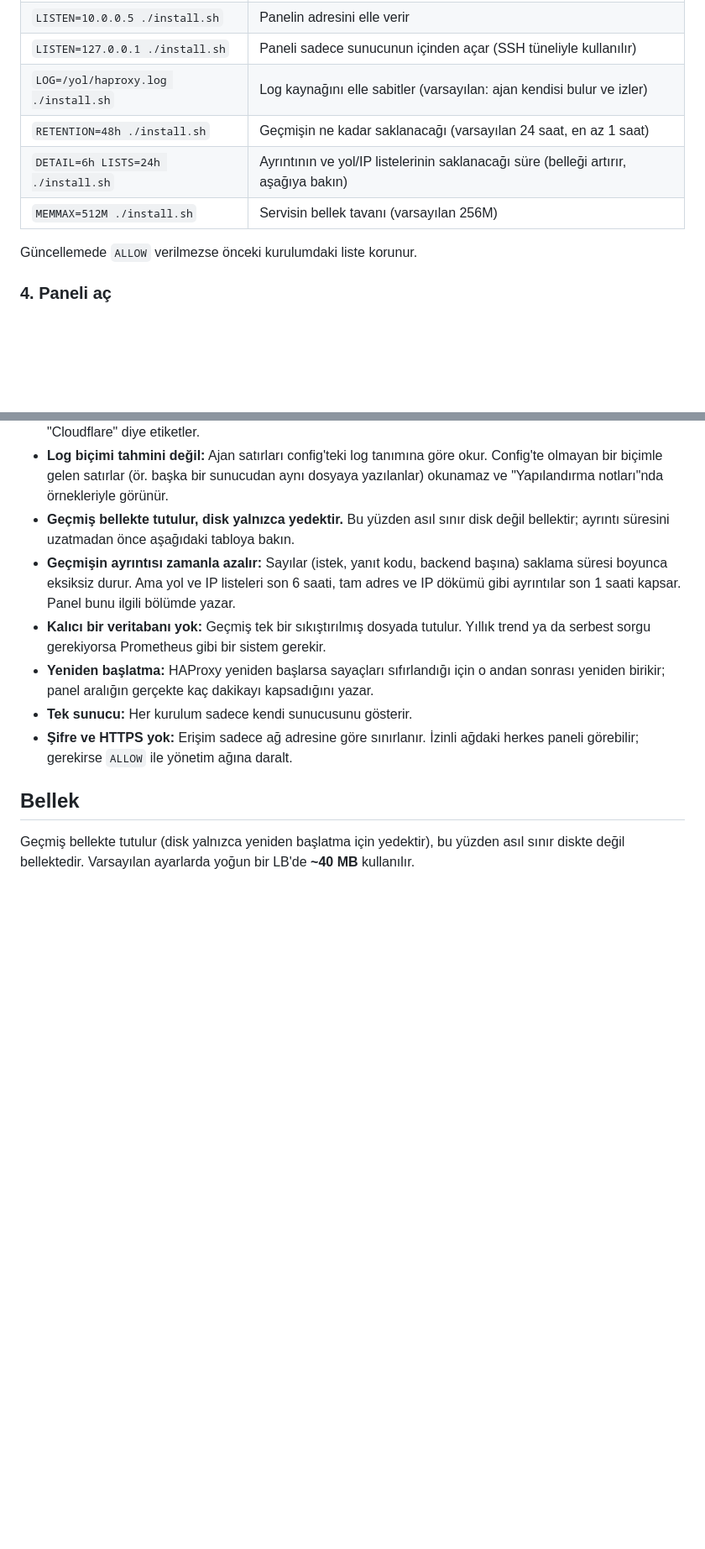
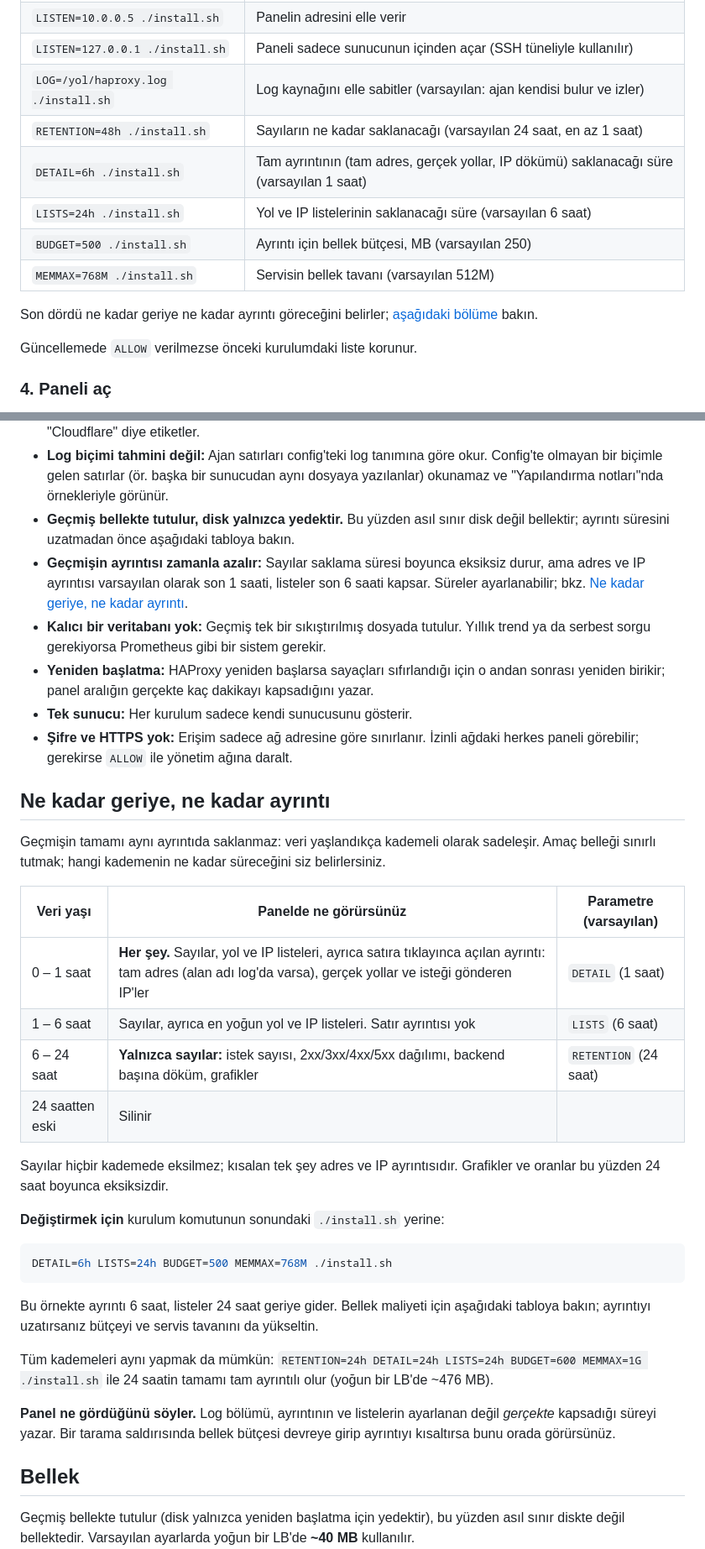
Before and after one commit to Onurbolatogluu/haproxy-lens, a Markdown page: README.md, 2 parts joined by grey strips. Shown at 84% size. GitHub-like rendering; blank space fills up the shorter version.

Commit message:
0.12.2: saklama parametrelerinin belgelenmesi

````diff
--- a/README.md
+++ b/README.md
@@ -79,9 +79,13 @@ Satırın sonundaki `./install.sh` yerine kullanabilirsin:
 | `LISTEN=10.0.0.5 ./install.sh` | Panelin adresini elle verir |
 | `LISTEN=127.0.0.1 ./install.sh` | Paneli sadece sunucunun içinden açar (SSH tüneliyle kullanılır) |
 | `LOG=/yol/haproxy.log ./install.sh` | Log kaynağını elle sabitler (varsayılan: ajan kendisi bulur ve izler) |
-| `RETENTION=48h ./install.sh` | Geçmişin ne kadar saklanacağı (varsayılan 24 saat, en az 1 saat) |
-| `DETAIL=6h LISTS=24h ./install.sh` | Ayrıntının ve yol/IP listelerinin saklanacağı süre (belleği artırır, aşağıya bakın) |
-| `MEMMAX=512M ./install.sh` | Servisin bellek tavanı (varsayılan 256M) |
+| `RETENTION=48h ./install.sh` | Sayıların ne kadar saklanacağı (varsayılan 24 saat, en az 1 saat) |
+| `DETAIL=6h ./install.sh` | Tam ayrıntının (tam adres, gerçek yollar, IP dökümü) saklanacağı süre (varsayılan 1 saat) |
+| `LISTS=24h ./install.sh` | Yol ve IP listelerinin saklanacağı süre (varsayılan 6 saat) |
+| `BUDGET=500 ./install.sh` | Ayrıntı için bellek bütçesi, MB (varsayılan 250) |
+| `MEMMAX=768M ./install.sh` | Servisin bellek tavanı (varsayılan 512M) |
+
+Son dördü ne kadar geriye ne kadar ayrıntı göreceğini belirler; [aşağıdaki bölüme](#ne-kadar-geriye-ne-kadar-ayrıntı) bakın.
 
 Güncellemede `ALLOW` verilmezse önceki kurulumdaki liste korunur.
 
@@ -185,11 +189,36 @@ Alan adını görmek istediğin bir LB'de bunu sen eklemeye karar verirsen en ba
 - **Gerçek IP:** Cloudflare arkasından gelen isteklerde log'daki IP Cloudflare'e aittir; panel bu IP'leri "Cloudflare" diye etiketler.
 - **Log biçimi tahmini değil:** Ajan satırları config'teki log tanımına göre okur. Config'te olmayan bir biçimle gelen satırlar (ör. başka bir sunucudan aynı dosyaya yazılanlar) okunamaz ve "Yapılandırma notları"nda örnekleriyle görünür.
 - **Geçmiş bellekte tutulur, disk yalnızca yedektir.** Bu yüzden asıl sınır disk değil bellektir; ayrıntı süresini uzatmadan önce aşağıdaki tabloya bakın.
-- **Geçmişin ayrıntısı zamanla azalır:** Sayılar (istek, yanıt kodu, backend başına) saklama süresi boyunca eksiksiz durur. Ama yol ve IP listeleri son 6 saati, tam adres ve IP dökümü gibi ayrıntılar son 1 saati kapsar. Panel bunu ilgili bölümde yazar.
+- **Geçmişin ayrıntısı zamanla azalır:** Sayılar saklama süresi boyunca eksiksiz durur, ama adres ve IP ayrıntısı varsayılan olarak son 1 saati, listeler son 6 saati kapsar. Süreler ayarlanabilir; bkz. [Ne kadar geriye, ne kadar ayrıntı](#ne-kadar-geriye-ne-kadar-ayrıntı).
 - **Kalıcı bir veritabanı yok:** Geçmiş tek bir sıkıştırılmış dosyada tutulur. Yıllık trend ya da serbest sorgu gerekiyorsa Prometheus gibi bir sistem gerekir.
 - **Yeniden başlatma:** HAProxy yeniden başlarsa sayaçları sıfırlandığı için o andan sonrası yeniden birikir; panel aralığın gerçekte kaç dakikayı kapsadığını yazar.
 - **Tek sunucu:** Her kurulum sadece kendi sunucusunu gösterir.
 - **Şifre ve HTTPS yok:** Erişim sadece ağ adresine göre sınırlanır. İzinli ağdaki herkes paneli görebilir; gerekirse `ALLOW` ile yönetim ağına daralt.
+
+## Ne kadar geriye, ne kadar ayrıntı
+
+Geçmişin tamamı aynı ayrıntıda saklanmaz: veri yaşlandıkça kademeli olarak sadeleşir. Amaç belleği sınırlı tutmak; hangi kademenin ne kadar süreceğini siz belirlersiniz.
+
+| Veri yaşı | Panelde ne görürsünüz | Parametre (varsayılan) |
+|---|---|---|
+| 0 – 1 saat | **Her şey.** Sayılar, yol ve IP listeleri, ayrıca satıra tıklayınca açılan ayrıntı: tam adres (alan adı log'da varsa), gerçek yollar ve isteği gönderen IP'ler | `DETAIL` (1 saat) |
+| 1 – 6 saat | Sayılar, ayrıca en yoğun yol ve IP listeleri. Satır ayrıntısı yok | `LISTS` (6 saat) |
+| 6 – 24 saat | **Yalnızca sayılar:** istek sayısı, 2xx/3xx/4xx/5xx dağılımı, backend başına döküm, grafikler | `RETENTION` (24 saat) |
+| 24 saatten eski | Silinir | |
+
+Sayılar hiçbir kademede eksilmez; kısalan tek şey adres ve IP ayrıntısıdır. Grafikler ve oranlar bu yüzden 24 saat boyunca eksiksizdir.
+
+**Değiştirmek için** kurulum komutunun sonundaki `./install.sh` yerine:
+
+```bash
+DETAIL=6h LISTS=24h BUDGET=500 MEMMAX=768M ./install.sh
+```
+
+Bu örnekte ayrıntı 6 saat, listeler 24 saat geriye gider. Bellek maliyeti için aşağıdaki tabloya bakın; ayrıntıyı uzatırsanız bütçeyi ve servis tavanını da yükseltin.
+
+Tüm kademeleri aynı yapmak da mümkün: `RETENTION=24h DETAIL=24h LISTS=24h BUDGET=600 MEMMAX=1G ./install.sh` ile 24 saatin tamamı tam ayrıntılı olur (yoğun bir LB'de ~476 MB).
+
+**Panel ne gördüğünü söyler.** Log bölümü, ayrıntının ve listelerin ayarlanan değil *gerçekte* kapsadığı süreyi yazar. Bir tarama saldırısında bellek bütçesi devreye girip ayrıntıyı kısaltırsa bunu orada görürsünüz.
 
 ## Bellek
 
````
Also changed, not shown: other parts of README.md (+1 -1 lines), CHANGELOG.md (+14 -0 lines).
